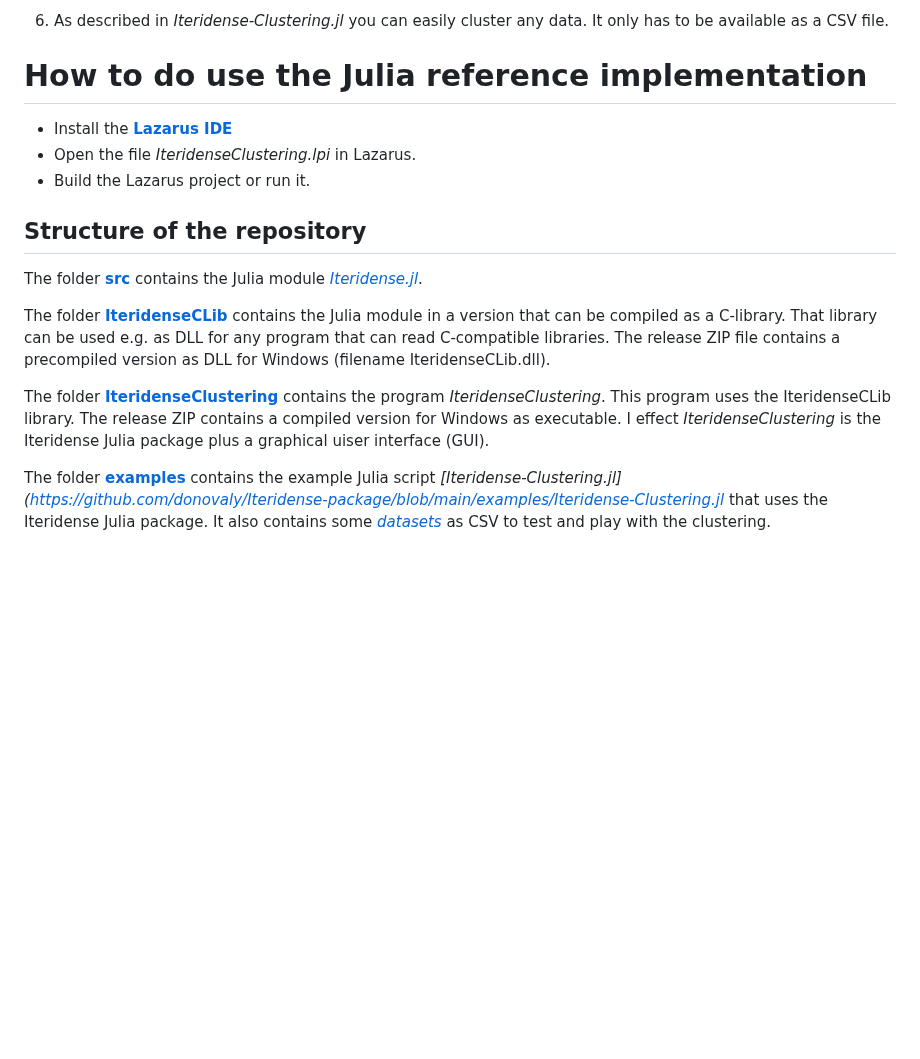
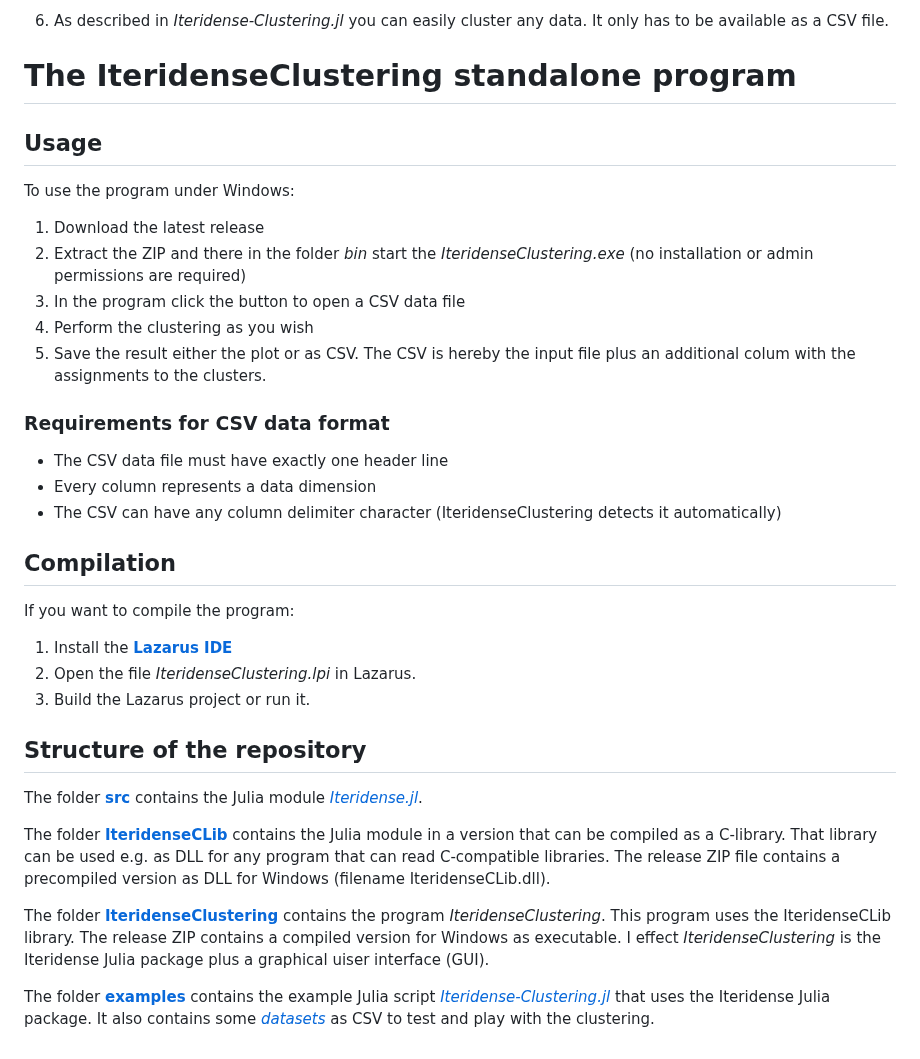
Before and after one commit to donovaly/Iteridense-package, a Markdown page: README.md, the part around one of its changes. Drawn GitHub-style; blank space fills up the shorter version.

```diff
--- a/README.md
+++ b/README.md
@@ -32,11 +32,31 @@ For a brief description and discussion of the Iteridense clustering algorithm, s
    execution of the script you must uncomment 1 line at the top of the script to install packages to Julia.
 6. As described in *Iteridense-Clustering.jl* you can easily cluster any data. It only has to be available as a CSV file.
 
-# How to do use the Julia reference implementation
+# The IteridenseClustering standalone program
 
-* Install the **[Lazarus IDE](https://en.wikipedia.org/wiki/Lazarus_(software))**
-* Open the file *IteridenseClustering.lpi* in Lazarus.
-* Build the Lazarus project or run it.
+## Usage
+
+To use the program under Windows:
+
+1. Download the latest release
+2. Extract the ZIP and there in the folder *bin* start the *IteridenseClustering.exe* (no installation or admin permissions are required)
+3. In the program click the button to open a CSV data file
+4. Perform the clustering as you wish
+5. Save the result either the plot or as CSV. The CSV is hereby the input file plus an additional colum with the assignments to the clusters.
+
+### Requirements for CSV data format
+
+* The CSV data file must have exactly one header line
+* Every column represents a data dimension
+* The CSV can have any column delimiter character (IteridenseClustering detects it automatically)
+
+## Compilation
+
+If you want to compile the program:
+
+1. Install the **[Lazarus IDE](https://en.wikipedia.org/wiki/Lazarus_(software))**
+2. Open the file *IteridenseClustering.lpi* in Lazarus.
+3. Build the Lazarus project or run it.
 
 ## Structure of the repository
 
@@ -48,4 +68,4 @@ The release ZIP file contains a precompiled version as DLL for Windows (filename
 The folder **[IteridenseClustering](https://github.com/donovaly/Iteridense-package/tree/main/IteridenseCLib/IteridenseClustering)** contains the program *IteridenseClustering*. This program uses the IteridenseCLib library. The release ZIP contains a compiled version for Windows as executable.
 I effect *IteridenseClustering* is the Iteridense Julia package plus a graphical uiser interface (GUI).
 
-The folder **[examples](https://github.com/donovaly/Iteridense-package/tree/main/examples)** contains the example Julia script *[Iteridense-Clustering.jl](https://github.com/donovaly/Iteridense-package/blob/main/examples/Iteridense-Clustering.jl* that uses the Iteridense Julia package. It also contains some *[datasets](https://github.com/donovaly/Iteridense-package/tree/main/examples/datasets)* as CSV to test and play with the clustering.
+The folder **[examples](https://github.com/donovaly/Iteridense-package/tree/main/examples)** contains the example Julia script *[Iteridense-Clustering.jl](https://github.com/donovaly/Iteridense-package/blob/main/examples/Iteridense-Clustering.jl)* that uses the Iteridense Julia package. It also contains some *[datasets](https://github.com/donovaly/Iteridense-package/tree/main/examples/datasets)* as CSV to test and play with the clustering.
```
Also changed, not shown: other parts of README.md (+1 -1 lines).
